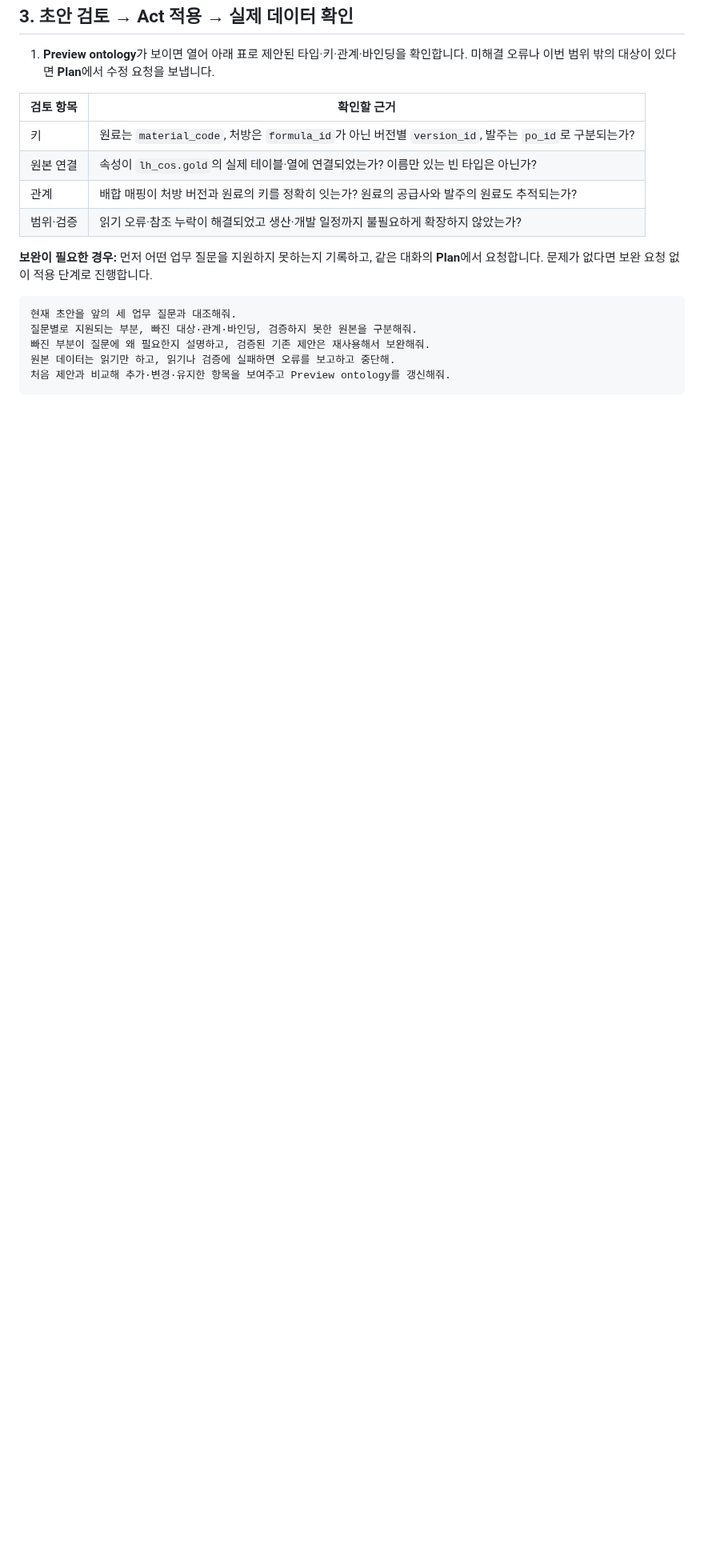
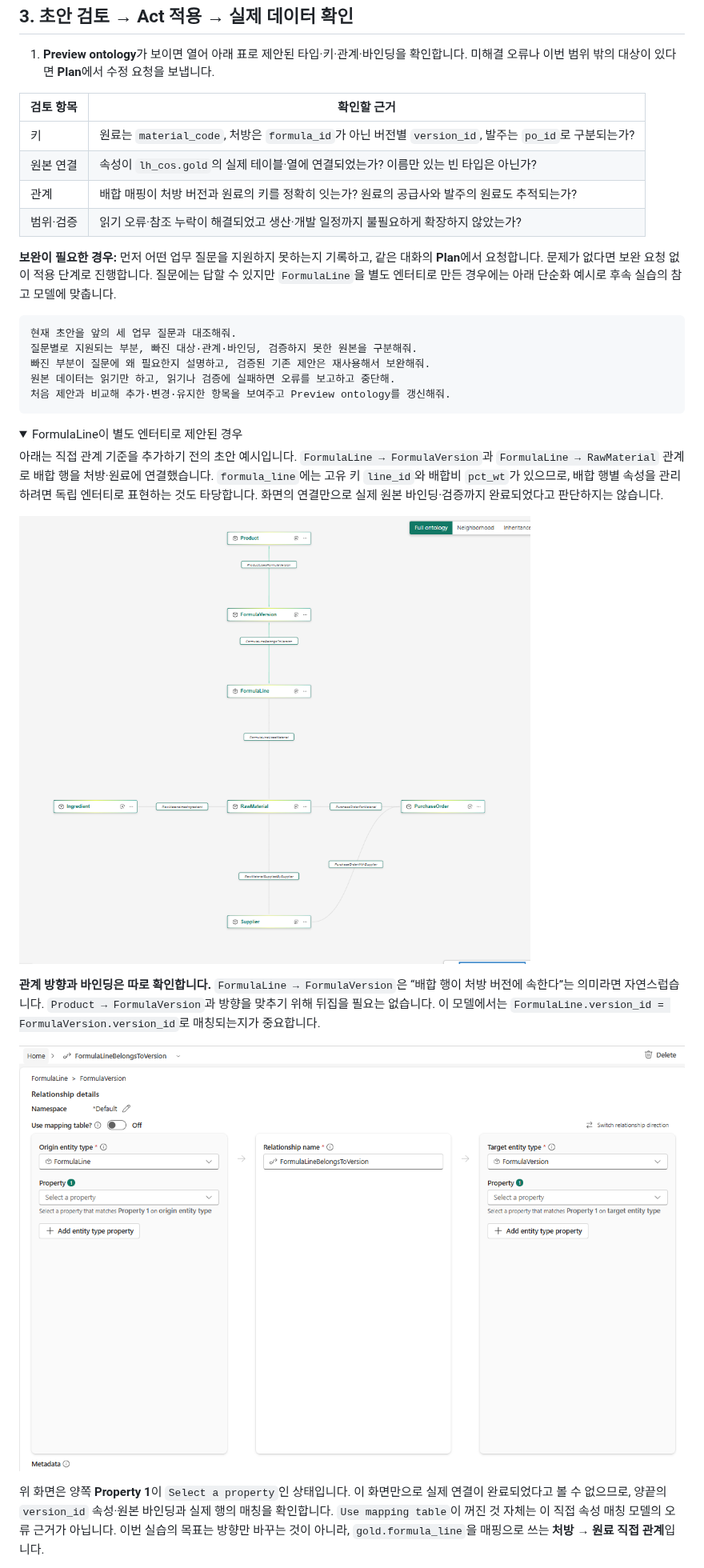
Before and after one commit to minkyung01/fabric-cosmetics-workshop, a Markdown page: docs/01-ontology.md, the part around one of its changes. Shown at 80% size. GitHub-like rendering; pictures changed too: assets/screenshots/01-formula-line-proposal.png (added), assets/screenshots/01-formula-line-relationship.png (added); folded sections open; blank space fills up the shorter version.

````diff
--- a/docs/01-ontology.md
+++ b/docs/01-ontology.md
@@ -121,7 +127,7 @@ Agent가 조사한 실제 행과 아래 값을 대조합니다. 표의 값만
 | 관계 | 배합 매핑이 처방 버전과 원료의 키를 정확히 잇는가? 원료의 공급사와 발주의 원료도 추적되는가? |
 | 범위·검증 | 읽기 오류·참조 누락이 해결되었고 생산·개발 일정까지 불필요하게 확장하지 않았는가? |
 
-**보완이 필요한 경우:** 먼저 어떤 업무 질문을 지원하지 못하는지 기록하고, 같은 대화의 **Plan**에서 요청합니다. 문제가 없다면 보완 요청 없이 적용 단계로 진행합니다.
+**보완이 필요한 경우:** 먼저 어떤 업무 질문을 지원하지 못하는지 기록하고, 같은 대화의 **Plan**에서 요청합니다. 문제가 없다면 보완 요청 없이 적용 단계로 진행합니다. 질문에는 답할 수 있지만 `FormulaLine`을 별도 엔터티로 만든 경우에는 아래 단순화 예시로 후속 실습의 참고 모델에 맞춥니다.
 
 ```text
 현재 초안을 앞의 세 업무 질문과 대조해줘.
@@ -130,3 +136,17 @@ Agent가 조사한 실제 행과 아래 값을 대조합니다. 표의 값만
 원본 데이터는 읽기만 하고, 읽기나 검증에 실패하면 오류를 보고하고 중단해.
 처음 제안과 비교해 추가·변경·유지한 항목을 보여주고 Preview ontology를 갱신해줘.
 ```
+
+<details>
+<summary>FormulaLine이 별도 엔터티로 제안된 경우</summary>
+
+아래는 직접 관계 기준을 추가하기 전의 초안 예시입니다. `FormulaLine → FormulaVersion`과 `FormulaLine → RawMaterial` 관계로 배합 행을 처방·원료에 연결했습니다. `formula_line`에는 고유 키 `line_id`와 배합비 `pct_wt`가 있으므로, 배합 행별 속성을 관리하려면 독립 엔터티로 표현하는 것도 타당합니다. 화면의 연결만으로 실제 원본 바인딩·검증까지 완료되었다고 판단하지는 않습니다.
+
+![FormulaLine을 포함한 초안: FormulaVersion과 RawMaterial 사이에 배합 행 엔터티가 있음](../assets/screenshots/01-formula-line-proposal.png)
+
+**관계 방향과 바인딩은 따로 확인합니다.** `FormulaLine → FormulaVersion`은 “배합 행이 처방 버전에 속한다”는 의미라면 자연스럽습니다. `Product → FormulaVersion`과 방향을 맞추기 위해 뒤집을 필요는 없습니다. 이 모델에서는 `FormulaLine.version_id = FormulaVersion.version_id`로 매칭되는지가 중요합니다.
+
+![FormulaLineBelongsToVersion 관계 설정: FormulaLine에서 FormulaVersion으로 향하며 양쪽 Property 1은 미선택](../assets/screenshots/01-formula-line-relationship.png)
+
+위 화면은 양쪽 **Property 1**이 `Select a property`인 상태입니다. 이 화면만으로 실제 연결이 완료되었다고 볼 수 없으므로, 양끝의 `version_id` 속성·원본 바인딩과 실제 행의 매칭을 확인합니다. `Use mapping table`이 꺼진 것 자체는 이 직접 속성 매칭 모델의 오류 근거가 아닙니다. 이번 실습의 목표는 방향만 바꾸는 것이 아니라, `gold.formula_line`을 매핑으로 쓰는 **처방 → 원료 직접 관계**입니다.
+
````
Also changed, not shown: other parts of docs/01-ontology.md (+43 -16 lines), admin/README.md (+1 -1 lines), admin/preview-limitations.md (+1 -1 lines), assets/screenshots/01-agent-preview-button.png, 1 other file.
